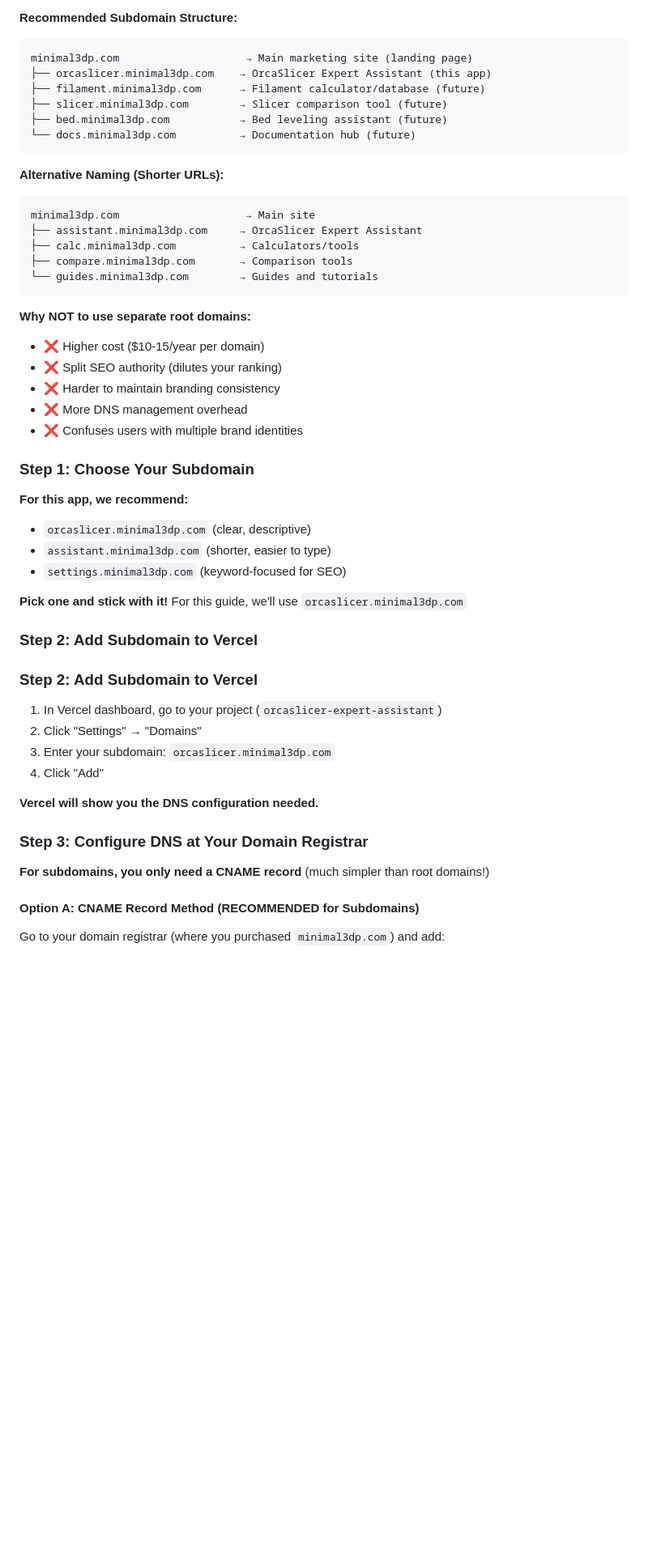
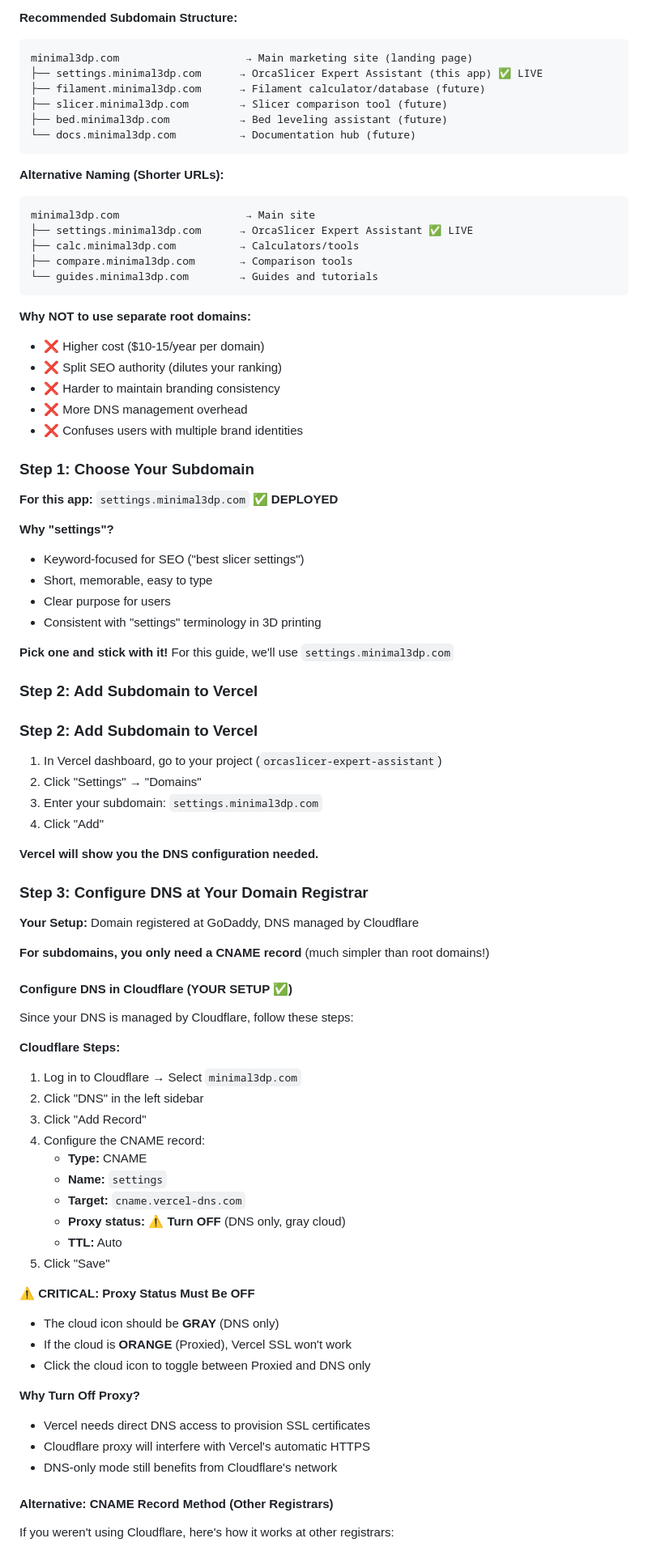
Before and after one commit to minimal3dp/orcaslicer_expert_assistant, a Markdown page: VERCEL_DEPLOYMENT.md, the part around one of its changes. Shown at 81% size. Drawn GitHub-style; blank space fills up the shorter version.

````diff
--- a/VERCEL_DEPLOYMENT.md
+++ b/VERCEL_DEPLOYMENT.md
@@ -135,7 +134,7 @@ https://orcaslicer-expert-assistant-<random>.vercel.app
 **Recommended Subdomain Structure:**
 ```
 minimal3dp.com                    → Main marketing site (landing page)
-├── orcaslicer.minimal3dp.com    → OrcaSlicer Expert Assistant (this app)
+├── settings.minimal3dp.com      → OrcaSlicer Expert Assistant (this app) ✅ LIVE
 ├── filament.minimal3dp.com      → Filament calculator/database (future)
 ├── slicer.minimal3dp.com        → Slicer comparison tool (future)
 ├── bed.minimal3dp.com           → Bed leveling assistant (future)
@@ -145,7 +144,7 @@ minimal3dp.com                    → Main marketing site (landing page)
 **Alternative Naming (Shorter URLs):**
 ```
 minimal3dp.com                    → Main site
-├── assistant.minimal3dp.com     → OrcaSlicer Expert Assistant
+├── settings.minimal3dp.com      → OrcaSlicer Expert Assistant ✅ LIVE
 ├── calc.minimal3dp.com          → Calculators/tools
 ├── compare.minimal3dp.com       → Comparison tools
 └── guides.minimal3dp.com        → Guides and tutorials
@@ -160,12 +159,15 @@ minimal3dp.com                    → Main site
 
 ### Step 1: Choose Your Subdomain
 
-**For this app, we recommend:**
-- `orcaslicer.minimal3dp.com` (clear, descriptive)
-- `assistant.minimal3dp.com` (shorter, easier to type)
-- `settings.minimal3dp.com` (keyword-focused for SEO)
+**For this app:** `settings.minimal3dp.com` ✅ **DEPLOYED**
 
-**Pick one and stick with it!** For this guide, we'll use `orcaslicer.minimal3dp.com`
+**Why "settings"?**
+- Keyword-focused for SEO ("best slicer settings")
+- Short, memorable, easy to type
+- Clear purpose for users
+- Consistent with "settings" terminology in 3D printing
+
+**Pick one and stick with it!** For this guide, we'll use `settings.minimal3dp.com`
 
 ### Step 2: Add Subdomain to Vercel
 
@@ -173,15 +175,44 @@ minimal3dp.com                    → Main site
 
 1. In Vercel dashboard, go to your project (`orcaslicer-expert-assistant`)
 2. Click "Settings" → "Domains"
-3. Enter your subdomain: `orcaslicer.minimal3dp.com`
+3. Enter your subdomain: `settings.minimal3dp.com`
 4. Click "Add"
 
 **Vercel will show you the DNS configuration needed.**
 
 ### Step 3: Configure DNS at Your Domain Registrar
 
+**Your Setup:** Domain registered at GoDaddy, DNS managed by Cloudflare
+
 **For subdomains, you only need a CNAME record** (much simpler than root domains!)
 
-#### Option A: CNAME Record Method (RECOMMENDED for Subdomains)
+#### Configure DNS in Cloudflare (YOUR SETUP ✅)
 
-Go to your domain registrar (where you purchased `minimal3dp.com`) and add:
+Since your DNS is managed by Cloudflare, follow these steps:
+
+**Cloudflare Steps:**
+1. Log in to Cloudflare → Select `minimal3dp.com`
+2. Click "DNS" in the left sidebar
+3. Click "Add Record"
+4. Configure the CNAME record:
+   - **Type:** CNAME
+   - **Name:** `settings`
+   - **Target:** `cname.vercel-dns.com`
+   - **Proxy status:** ⚠️ **Turn OFF** (DNS only, gray cloud)
+   - **TTL:** Auto
+5. Click "Save"
+
+**⚠️ CRITICAL: Proxy Status Must Be OFF**
+- The cloud icon should be **GRAY** (DNS only)
+- If the cloud is **ORANGE** (Proxied), Vercel SSL won't work
+- Click the cloud icon to toggle between Proxied and DNS only
+
+**Why Turn Off Proxy?**
+- Vercel needs direct DNS access to provision SSL certificates
+- Cloudflare proxy will interfere with Vercel's automatic HTTPS
+- DNS-only mode still benefits from Cloudflare's network
+
+#### Alternative: CNAME Record Method (Other Registrars)
+
+If you weren't using Cloudflare, here's how it works at other registrars:
+
````
Also changed, not shown: other parts of VERCEL_DEPLOYMENT.md (+63 -53 lines), MINIMAL3DP_APP_GUIDE.md (+3 -3 lines), README.md (+2 -1 lines).
